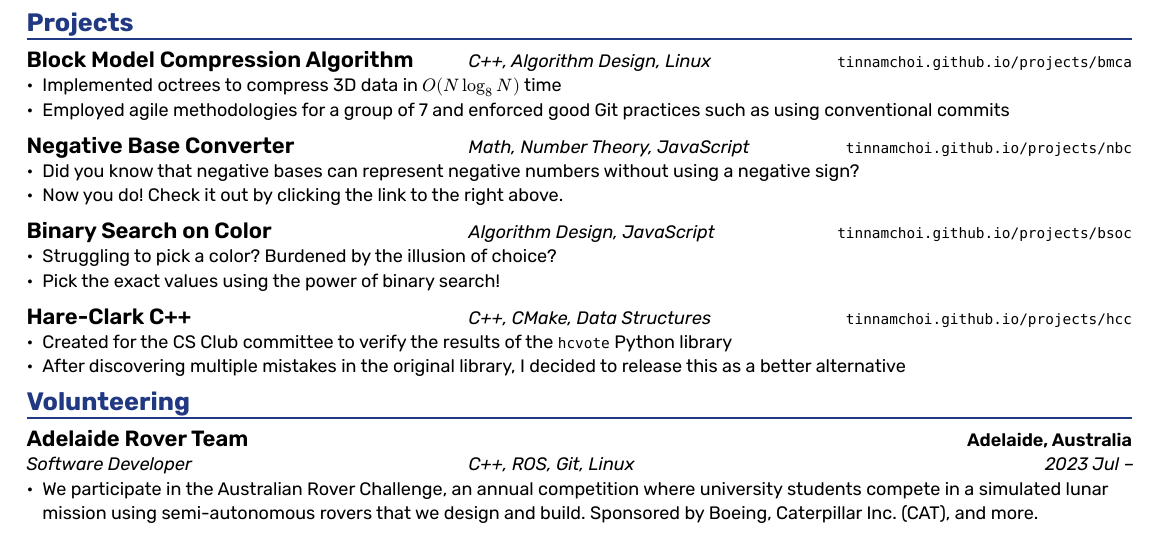
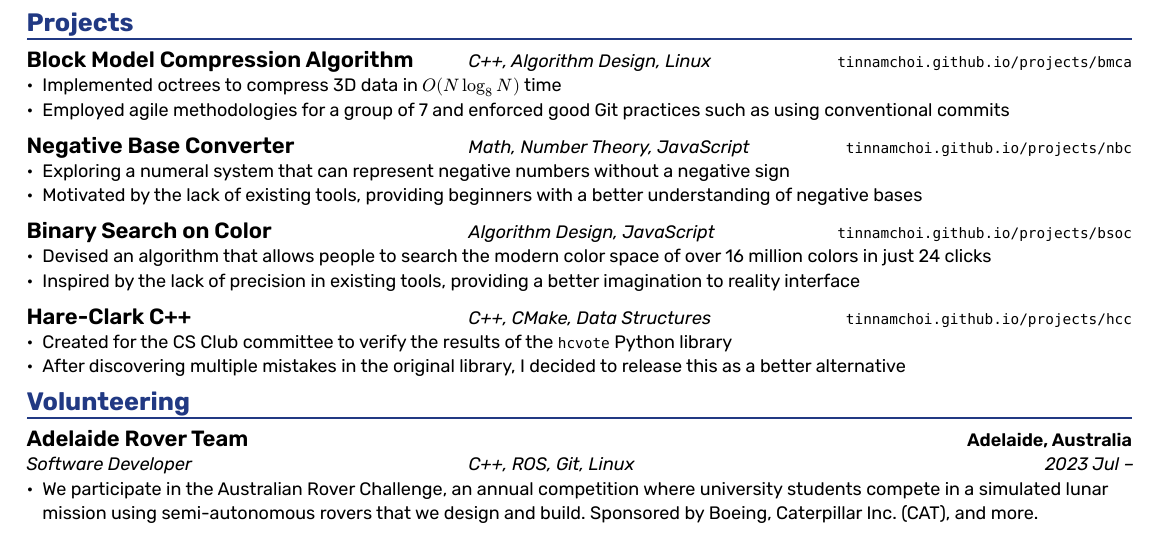
Before and after one commit to tinnamchoi/resumes, a Typst document (src/resume.typ): part of the page, cut so that both start at the same text. The pictures show the PDF file resume.pdf that the author committed with the source.

Commit message:
fix(resume): bad project descriptions

```diff
--- a/src/resume.typ
+++ b/src/resume.typ
@@ -80,16 +80,16 @@
   technologies: "Math, Number Theory, JavaScript",
   project_link: "tinnamchoi.github.io/projects/nbc",
 )
-- Did you know that negative bases can represent negative numbers without using a negative sign?
-- Now you do! Check it out by clicking the link to the right above.
+- Exploring a numeral system that can represent negative numbers without a negative sign
+- Motivated by the lack of existing tools, providing beginners with a better understanding of negative bases
 
 #project(
   title: "Binary Search on Color",
   technologies: "Algorithm Design, JavaScript",
   project_link: "tinnamchoi.github.io/projects/bsoc",
 )
-- Struggling to pick a color? Burdened by the illusion of choice?
-- Pick the exact values using the power of binary search!
+- Devised an algorithm that allows people to search the modern color space of over 16 million colors in just 24 clicks
+- Inspired by the lack of precision in existing tools, providing a better imagination to reality interface
 
 #project(
   title: "Hare-Clark C++",
```
Also changed, not shown: resume.pdf.
